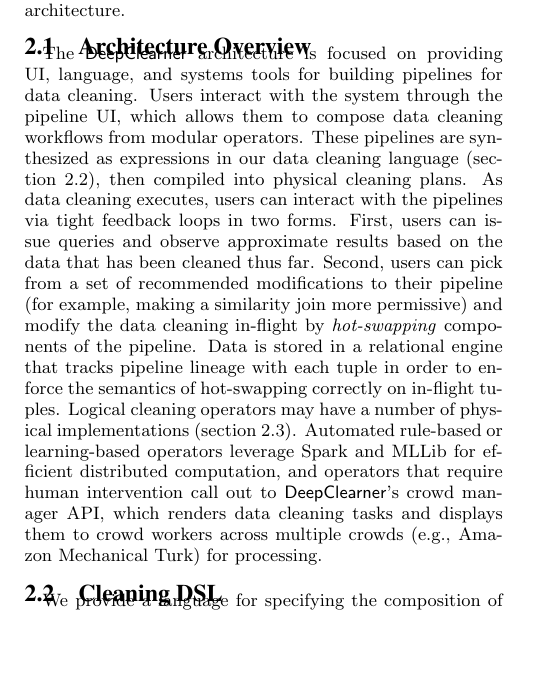
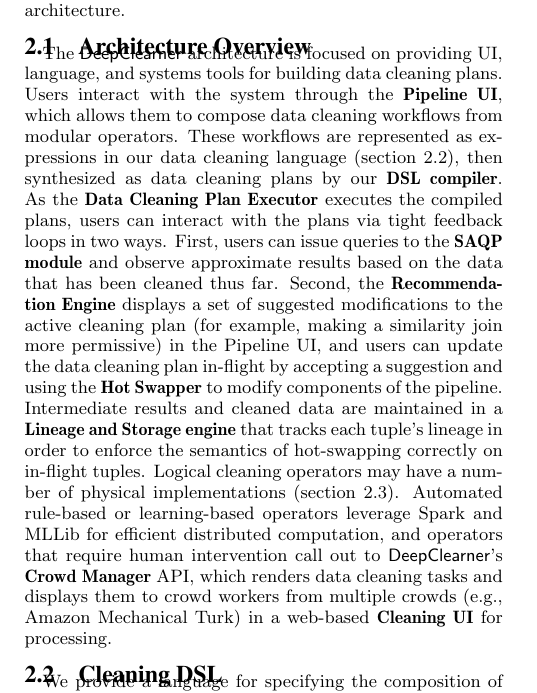
Before and after one commit to sjyk/vldb15-demo, a LaTeX paper (demo.tex, which reads architecture.tex): part of one column of page 2 of 5, cut so that both start at the same text, the shorter picture padded with empty space. Compiled offline with pdfLaTeX.

Commit message:
Made architecture components explicit in overview.

```diff
--- a/architecture.tex
+++ b/architecture.tex
@@ -12,15 +12,15 @@
 \end{figure}
 
 \subsection{Architecture Overview}
-The \sys architecture is focused on providing UI, language, and systems tools for building pipelines for data cleaning.
-Users interact with the system through the pipeline UI, which allows them to compose data cleaning workflows from modular operators.
-These pipelines are synthesized as expressions in our data cleaning language (section~\ref{sec:dsl}), then compiled into physical cleaning plans.
-As data cleaning executes, users can interact with the pipelines via tight feedback loops in two forms.
-First, users can issue queries and observe approximate results based on the data that has been cleaned thus far.
-Second, users can pick from a set of recommended modifications to their pipeline (for example, making a similarity join more permissive) and modify the data cleaning in-flight by \textit{hot-swapping} components of the pipeline.
-Data is stored in a relational engine that tracks pipeline lineage with each tuple in order to enforce the semantics of hot-swapping correctly on in-flight tuples.
+The \sys architecture is focused on providing UI, language, and systems tools for building data cleaning plans.
+Users interact with the system through the \textbf{Pipeline UI}, which allows them to compose data cleaning workflows from modular operators.
+These workflows are represented as expressions in our data cleaning language (section~\ref{sec:dsl}), then synthesized as data cleaning plans by our \textbf{DSL compiler}.
+As the \textbf{Data Cleaning Plan Executor} executes the compiled plans, users can interact with the plans via tight feedback loops in two ways.
+First, users can issue queries to the \textbf{SAQP module} and observe approximate results based on the data that has been cleaned thus far.
+Second, the \textbf{Recommendation Engine} displays a set of suggested modifications to the active cleaning plan (for example, making a similarity join more permissive) in the Pipeline UI, and users can update the data cleaning plan in-flight by accepting a suggestion and using the \textbf{Hot Swapper} to modify components of the pipeline.
+Intermediate results and cleaned data are maintained in a \textbf{Lineage and Storage engine} that tracks each tuple's lineage in order to enforce the semantics of hot-swapping correctly on in-flight tuples.
 Logical cleaning operators may have a number of physical implementations (section~\ref{sec:operators}).
-Automated rule-based or learning-based operators leverage Spark and MLLib for efficient distributed computation, and operators that require human intervention call out to \sys's crowd manager API, which renders data cleaning tasks and displays them to crowd workers across multiple crowds (e.g., Amazon Mechanical Turk) for processing.
+Automated rule-based or learning-based operators leverage Spark and MLLib for efficient distributed computation, and operators that require human intervention call out to \sys's \textbf{Crowd Manager} API, which renders data cleaning tasks and displays them to crowd workers from multiple crowds (e.g., Amazon Mechanical Turk) in a web-based \textbf{Cleaning UI} for processing.
 
 \subsection{Cleaning DSL}
 \label{sec:dsl}
```
Also changed, not shown: architecture.tex (2 more changed lines).
